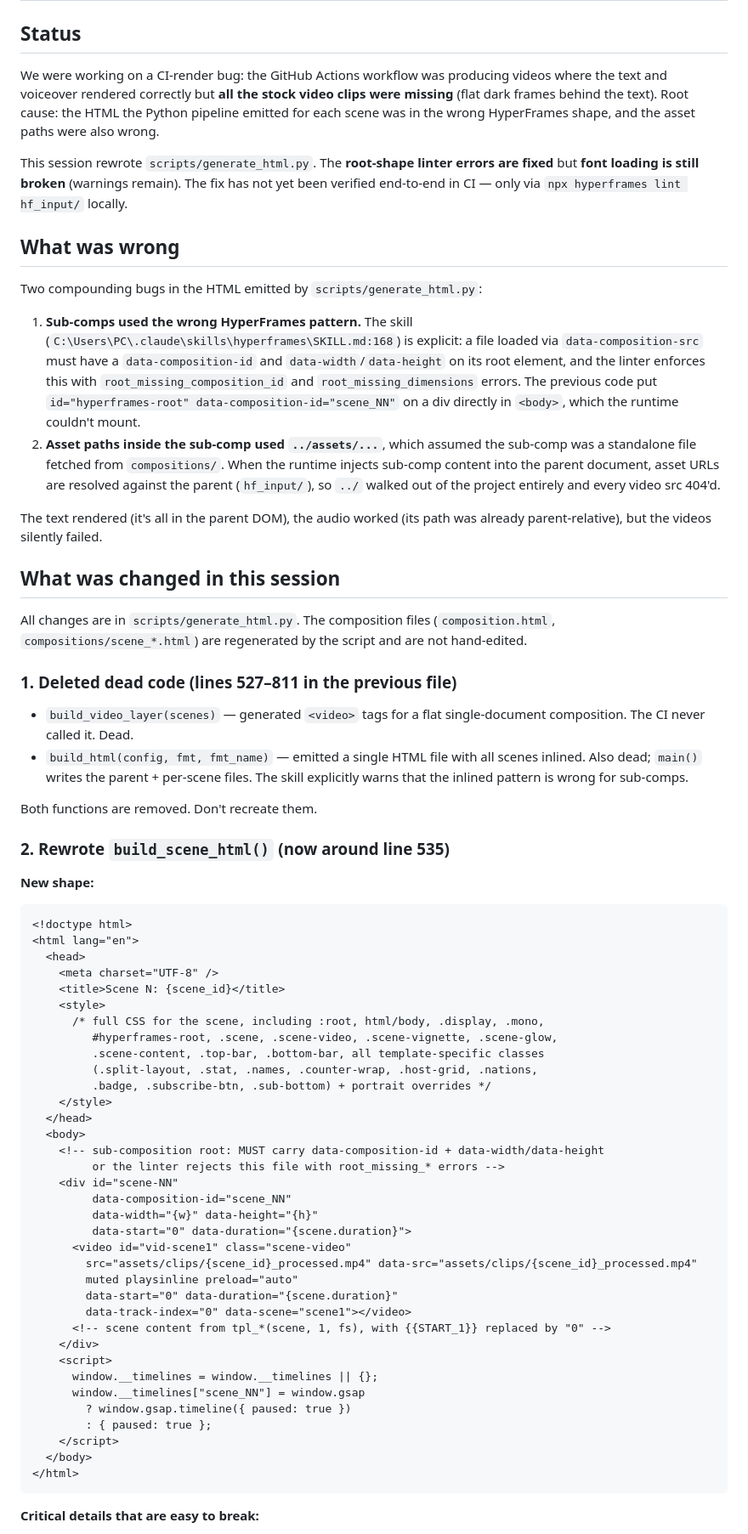
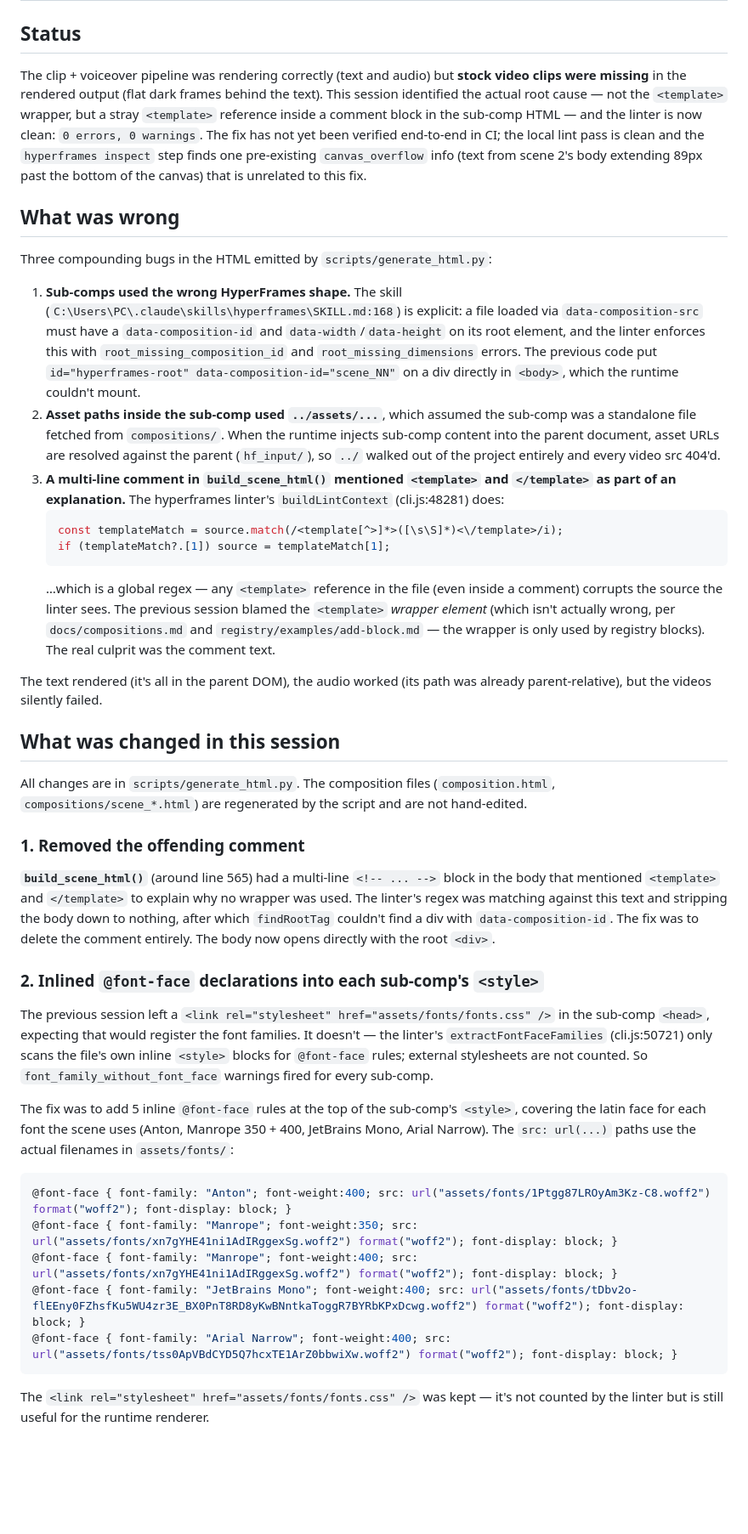
Before and after one commit to 6alaile/ffyt, a Markdown page: SESSION_HANDOFF.md, the part around one of its changes. Shown at 85% size. Rendered like a GitHub page; blank space fills up the shorter version.

````diff
--- a/SESSION_HANDOFF.md
+++ b/SESSION_HANDOFF.md
@@ -2,16 +2,20 @@
 
 ## Status
 
-We were working on a CI-render bug: the GitHub Actions workflow was producing videos where the text and voiceover rendered correctly but **all the stock video clips were missing** (flat dark frames behind the text). Root cause: the HTML the Python pipeline emitted for each scene was in the wrong HyperFrames shape, and the asset paths were also wrong.
-
-This session rewrote `scripts/generate_html.py`. The **root-shape linter errors are fixed** but **font loading is still broken** (warnings remain). The fix has not yet been verified end-to-end in CI — only via `npx hyperframes lint hf_input/` locally.
+The clip + voiceover pipeline was rendering correctly (text and audio) but **stock video clips were missing** in the rendered output (flat dark frames behind the text). This session identified the actual root cause — not the `<template>` wrapper, but a stray `<template>` reference inside a comment block in the sub-comp HTML — and the linter is now clean: `0 errors, 0 warnings`. The fix has not yet been verified end-to-end in CI; the local lint pass is clean and the `hyperframes inspect` step finds one pre-existing `canvas_overflow` info (text from scene 2's body extending 89px past the bottom of the canvas) that is unrelated to this fix.
 
 ## What was wrong
 
-Two compounding bugs in the HTML emitted by `scripts/generate_html.py`:
+Three compounding bugs in the HTML emitted by `scripts/generate_html.py`:
 
-1. **Sub-comps used the wrong HyperFrames pattern.** The skill (`C:\Users\PC\.claude\skills\hyperframes\SKILL.md:168`) is explicit: a file loaded via `data-composition-src` must have a `data-composition-id` and `data-width`/`data-height` on its root element, and the linter enforces this with `root_missing_composition_id` and `root_missing_dimensions` errors. The previous code put `id="hyperframes-root" data-composition-id="scene_NN"` on a div directly in `<body>`, which the runtime couldn't mount.
+1. **Sub-comps used the wrong HyperFrames shape.** The skill (`C:\Users\PC\.claude\skills\hyperframes\SKILL.md:168`) is explicit: a file loaded via `data-composition-src` must have a `data-composition-id` and `data-width`/`data-height` on its root element, and the linter enforces this with `root_missing_composition_id` and `root_missing_dimensions` errors. The previous code put `id="hyperframes-root" data-composition-id="scene_NN"` on a div directly in `<body>`, which the runtime couldn't mount.
 2. **Asset paths inside the sub-comp used `../assets/...`**, which assumed the sub-comp was a standalone file fetched from `compositions/`. When the runtime injects sub-comp content into the parent document, asset URLs are resolved against the parent (`hf_input/`), so `../` walked out of the project entirely and every video src 404'd.
+3. **A multi-line comment in `build_scene_html()` mentioned `<template>` and `</template>` as part of an explanation.** The hyperframes linter's `buildLintContext` (cli.js:48281) does:
+   ```js
+   const templateMatch = source.match(/<template[^>]*>([\s\S]*)<\/template>/i);
+   if (templateMatch?.[1]) source = templateMatch[1];
+   ```
+   …which is a global regex — any `<template>` reference in the file (even inside a comment) corrupts the source the linter sees. The previous session blamed the `<template>` *wrapper element* (which isn't actually wrong, per `docs/compositions.md` and `registry/examples/add-block.md` — the wrapper is only used by registry blocks). The real culprit was the comment text.
 
 The text rendered (it's all in the parent DOM), the audio worked (its path was already parent-relative), but the videos silently failed.
 
@@ -19,54 +23,23 @@ The text rendered (it's all in the parent DOM), the audio worked (its path was a
 
 All changes are in `scripts/generate_html.py`. The composition files (`composition.html`, `compositions/scene_*.html`) are regenerated by the script and are not hand-edited.
 
-### 1. Deleted dead code (lines 527–811 in the previous file)
+### 1. Removed the offending comment
 
-- `build_video_layer(scenes)` — generated `<video>` tags for a flat single-document composition. The CI never called it. Dead.
-- `build_html(config, fmt, fmt_name)` — emitted a single HTML file with all scenes inlined. Also dead; `main()` writes the parent + per-scene files. The skill explicitly warns that the inlined pattern is wrong for sub-comps.
+**`build_scene_html()`** (around line 565) had a multi-line `<!-- ... -->` block in the body that mentioned `<template>` and `</template>` to explain why no wrapper was used. The linter's regex was matching against this text and stripping the body down to nothing, after which `findRootTag` couldn't find a div with `data-composition-id`. The fix was to delete the comment entirely. The body now opens directly with the root `<div>`.
 
-Both functions are removed. Don't recreate them.
+### 2. Inlined `@font-face` declarations into each sub-comp's `<style>`
 
-### 2. Rewrote `build_scene_html()` (now around line 535)
+The previous session left a `<link rel="stylesheet" href="assets/fonts/fonts.css" />` in the sub-comp `<head>`, expecting that would register the font families. It doesn't — the linter's `extractFontFaceFamilies` (cli.js:50721) only scans the file's own inline `<style>` blocks for `@font-face` rules; external stylesheets are not counted. So `font_family_without_font_face` warnings fired for every sub-comp.
 
-**New shape:**
+The fix was to add 5 inline `@font-face` rules at the top of the sub-comp's `<style>`, covering the latin face for each font the scene uses (Anton, Manrope 350 + 400, JetBrains Mono, Arial Narrow). The `src: url(...)` paths use the actual filenames in `assets/fonts/`:
 
-```html
-<!doctype html>
-<html lang="en">
-  <head>
-    <meta charset="UTF-8" />
-    <title>Scene N: {scene_id}</title>
-    <style>
-      /* full CSS for the scene, including :root, html/body, .display, .mono,
-         #hyperframes-root, .scene, .scene-video, .scene-vignette, .scene-glow,
-         .scene-content, .top-bar, .bottom-bar, all template-specific classes
-         (.split-layout, .stat, .names, .counter-wrap, .host-grid, .nations,
-         .badge, .subscribe-btn, .sub-bottom) + portrait overrides */
-    </style>
-  </head>
-  <body>
-    <!-- sub-composition root: MUST carry data-composition-id + data-width/data-height
-         or the linter rejects this file with root_missing_* errors -->
-    <div id="scene-NN"
-         data-composition-id="scene_NN"
-         data-width="{w}" data-height="{h}"
-         data-start="0" data-duration="{scene.duration}">
-      <video id="vid-scene1" class="scene-video"
-        src="assets/clips/{scene_id}_processed.mp4" data-src="assets/clips/{scene_id}_processed.mp4"
-        muted playsinline preload="auto"
-        data-start="0" data-duration="{scene.duration}"
-        data-track-index="0" data-scene="scene1"></video>
-      <!-- scene content from tpl_*(scene, 1, fs), with {{START_1}} replaced by "0" -->
-    </div>
-    <script>
-      window.__timelines = window.__timelines || {};
-      window.__timelines["scene_NN"] = window.gsap
-        ? window.gsap.timeline({ paused: true })
-        : { paused: true };
-    </script>
-  </body>
-</html>
+```css
+@font-face { font-family: "Anton"; font-weight:400; src: url("assets/fonts/1Ptgg87LROyAm3Kz-C8.woff2") format("woff2"); font-display: block; }
+@font-face { font-family: "Manrope"; font-weight:350; src: url("assets/fonts/xn7gYHE41ni1AdIRggexSg.woff2") format("woff2"); font-display: block; }
+@font-face { font-family: "Manrope"; font-weight:400; src: url("assets/fonts/xn7gYHE41ni1AdIRggexSg.woff2") format("woff2"); font-display: block; }
+@font-face { font-family: "JetBrains Mono"; font-weight:400; src: url("assets/fonts/tDbv2o-flEEny0FZhsfKu5WU4zr3E_BX0PnT8RD8yKwBNntkaToggR7BYRbKPxDcwg.woff2") format("woff2"); font-display: block; }
+@font-face { font-family: "Arial Narrow"; font-weight:400; src: url("assets/fonts/tss0ApVBdCYD5Q7hcxTE1ArZ0bbwiXw.woff2") format("woff2"); font-display: block; }
 ```
 
-**Critical details that are easy to break:**
+The `<link rel="stylesheet" href="assets/fonts/fonts.css" />` was kept — it's not counted by the linter but is still useful for the runtime renderer.
 
````
Also changed, not shown: other parts of SESSION_HANDOFF.md (+42 -89 lines).
